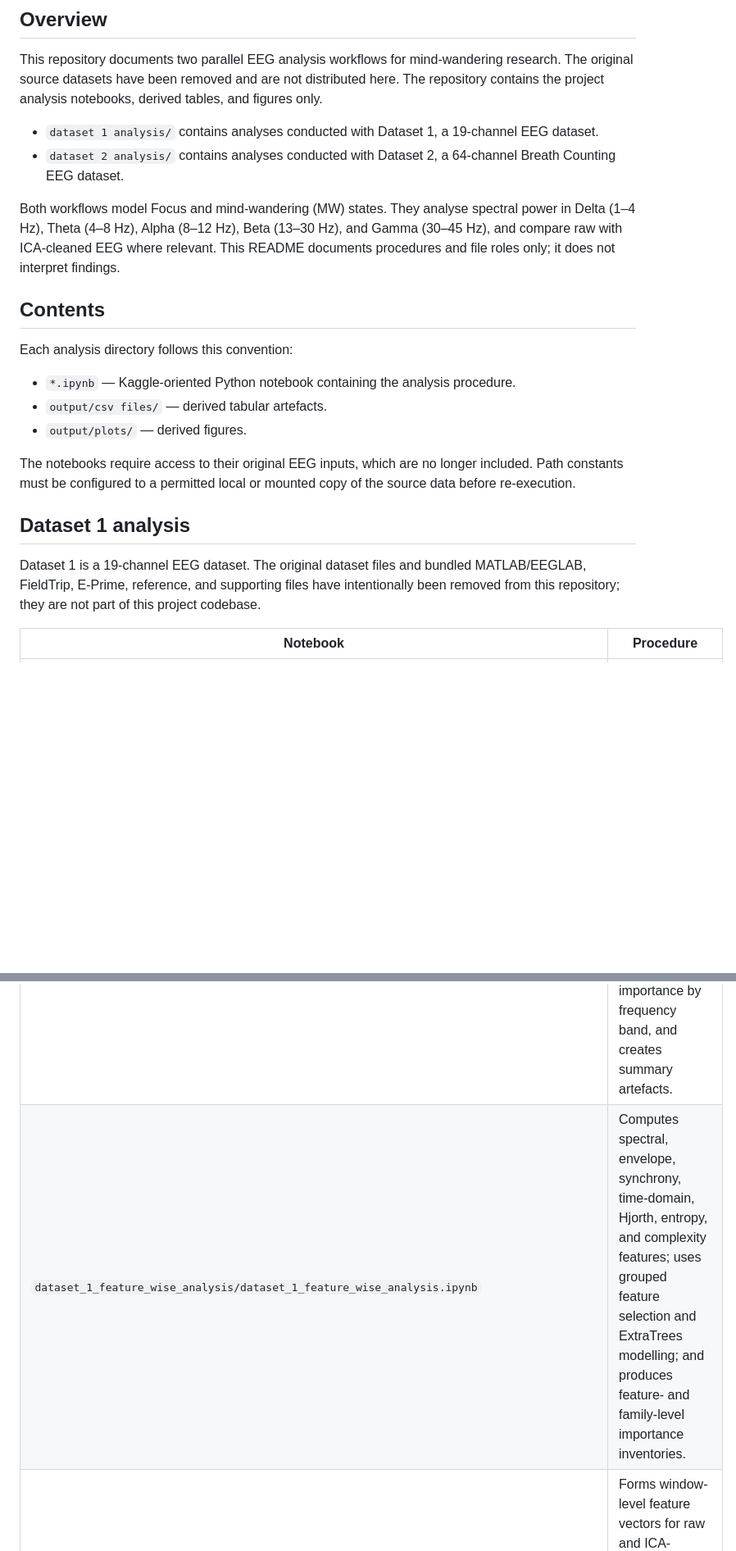
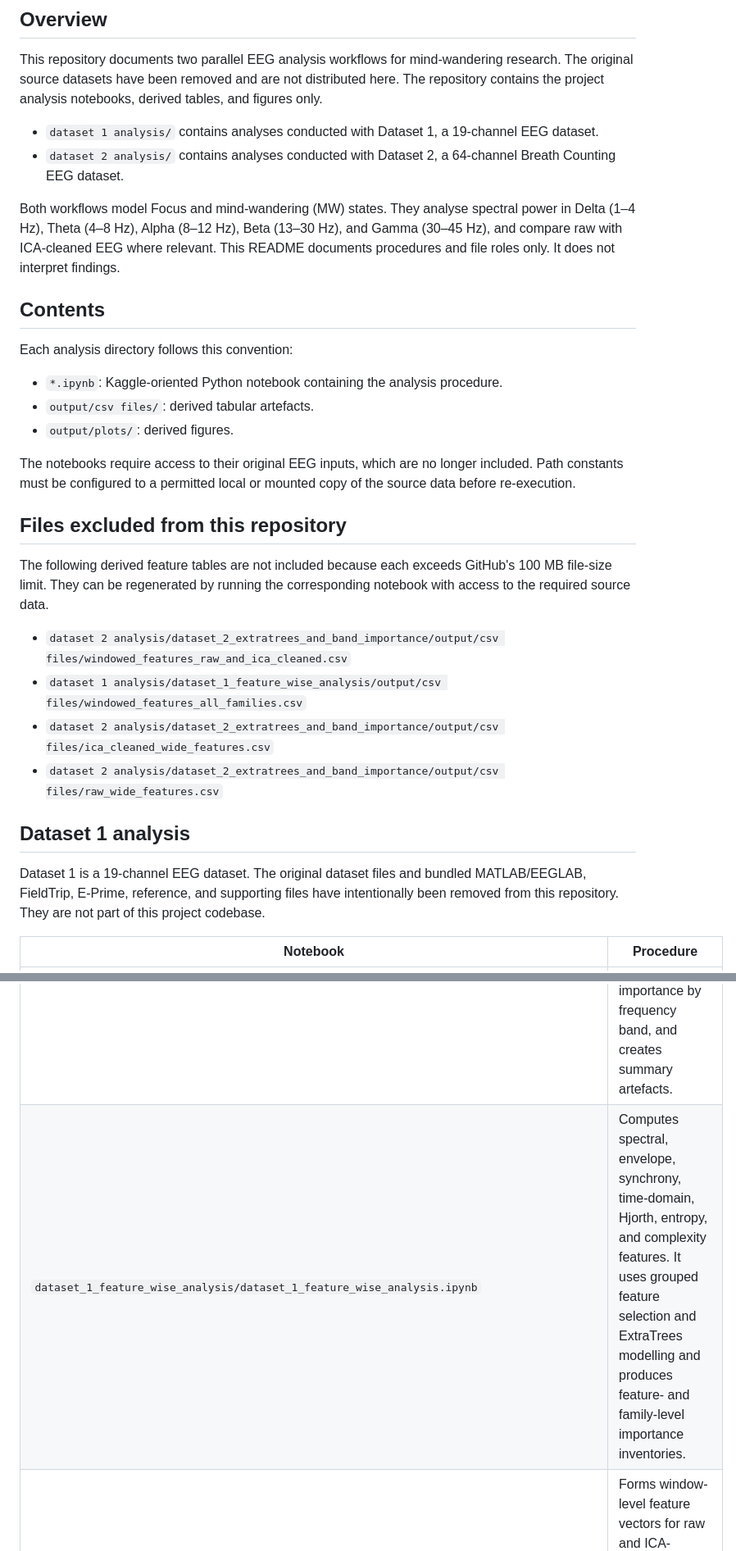
Before and after one commit to RishwanthJVK/cmes_2027, a Markdown page: README.md, 2 parts joined by grey strips. Shown at 82% size. GitHub-like rendering; blank space fills up the shorter version.

```diff
--- a/README.md
+++ b/README.md
@@ -7,21 +7,30 @@ This repository documents two parallel EEG analysis workflows for mind-wandering
 * `dataset 1 analysis/` contains analyses conducted with Dataset 1, a 19-channel EEG dataset.
 * `dataset 2 analysis/` contains analyses conducted with Dataset 2, a 64-channel Breath Counting EEG dataset.
 
-Both workflows model Focus and mind-wandering (MW) states. They analyse spectral power in Delta (1–4 Hz), Theta (4–8 Hz), Alpha (8–12 Hz), Beta (13–30 Hz), and Gamma (30–45 Hz), and compare raw with ICA-cleaned EEG where relevant. This README documents procedures and file roles only; it does not interpret findings.
+Both workflows model Focus and mind-wandering (MW) states. They analyse spectral power in Delta (1–4 Hz), Theta (4–8 Hz), Alpha (8–12 Hz), Beta (13–30 Hz), and Gamma (30–45 Hz), and compare raw with ICA-cleaned EEG where relevant. This README documents procedures and file roles only. It does not interpret findings.
 
 ## Contents
 
 Each analysis directory follows this convention:
 
-* `*.ipynb` — Kaggle-oriented Python notebook containing the analysis procedure.
-* `output/csv files/` — derived tabular artefacts.
-* `output/plots/` — derived figures.
+* `*.ipynb`: Kaggle-oriented Python notebook containing the analysis procedure.
+* `output/csv files/`: derived tabular artefacts.
+* `output/plots/`: derived figures.
 
 The notebooks require access to their original EEG inputs, which are no longer included. Path constants must be configured to a permitted local or mounted copy of the source data before re-execution.
 
+## Files excluded from this repository
+
+The following derived feature tables are not included because each exceeds GitHub's 100 MB file-size limit. They can be regenerated by running the corresponding notebook with access to the required source data.
+
+* `dataset 2 analysis/dataset_2_extratrees_and_band_importance/output/csv files/windowed_features_raw_and_ica_cleaned.csv`
+* `dataset 1 analysis/dataset_1_feature_wise_analysis/output/csv files/windowed_features_all_families.csv`
+* `dataset 2 analysis/dataset_2_extratrees_and_band_importance/output/csv files/ica_cleaned_wide_features.csv`
+* `dataset 2 analysis/dataset_2_extratrees_and_band_importance/output/csv files/raw_wide_features.csv`
+
 ## Dataset 1 analysis
 
-Dataset 1 is a 19-channel EEG dataset. The original dataset files and bundled MATLAB/EEGLAB, FieldTrip, E-Prime, reference, and supporting files have intentionally been removed from this repository; they are not part of this project codebase.
+Dataset 1 is a 19-channel EEG dataset. The original dataset files and bundled MATLAB/EEGLAB, FieldTrip, E-Prime, reference, and supporting files have intentionally been removed from this repository. They are not part of this project codebase.
 
 | Notebook | Procedure |
 | --- | --- |
@@ -30,5 +39,5 @@ Dataset 1 is a 19-channel EEG dataset. The original dataset files and bundled MA
 | `dataset_1_extratrees_and_band_importance/dataset_1_extratrees_and_band_importance.ipynb` | Extracts matched window features, applies group-preserving ExtraTrees classification, calculates feature importance for each preprocessing branch, aggregates importance by frequency band, and creates summary artefacts. |
-| `dataset_1_feature_wise_analysis/dataset_1_feature_wise_analysis.ipynb` | Computes spectral, envelope, synchrony, time-domain, Hjorth, entropy, and complexity features; uses grouped feature selection and ExtraTrees modelling; and produces feature- and family-level importance inventories. |
+| `dataset_1_feature_wise_analysis/dataset_1_feature_wise_analysis.ipynb` | Computes spectral, envelope, synchrony, time-domain, Hjorth, entropy, and complexity features. It uses grouped feature selection and ExtraTrees modelling and produces feature- and family-level importance inventories. |
 | `dataset1_deep_mlp/dataset1_deep_mlp.ipynb` | Forms window-level feature vectors for raw and ICA-cleaned data, performs foldwise standardisation, trains a multilayer perceptron, aggregates predictions to epochs, and creates classification artefacts. |
 
 ### Dataset 1 derived files
```
Also changed, not shown: other parts of README.md (+6 -6 lines).
